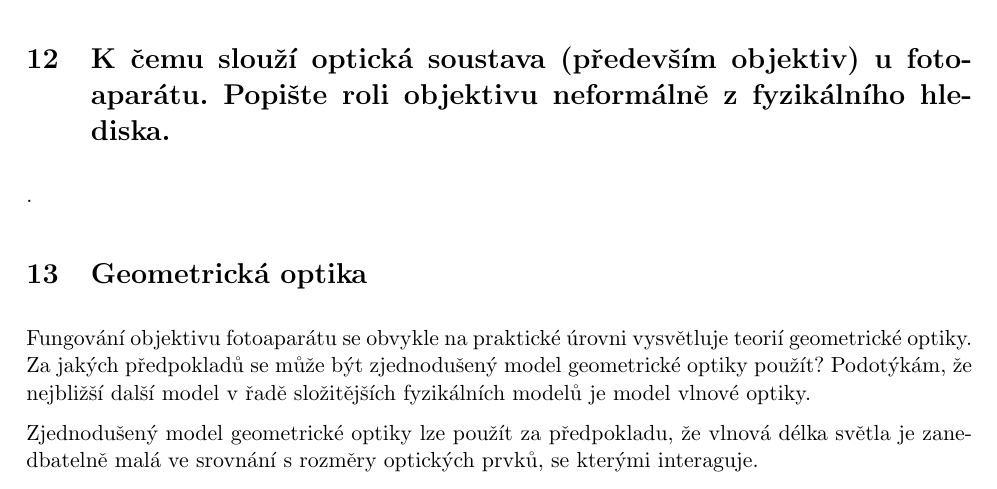
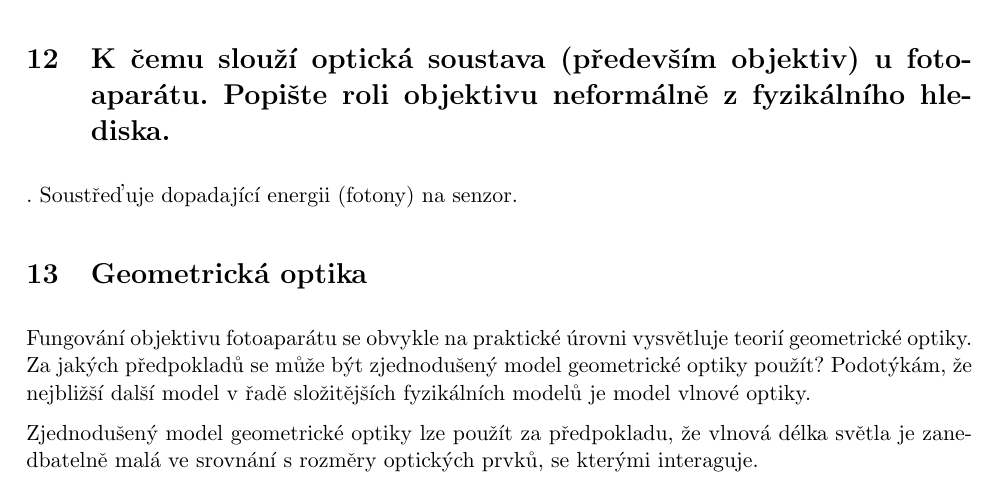
Before and after one commit to knedl1k/A7B33DIF_exam, a LaTeX document (main.tex, which reads questions/012.tex): part of page 12 of 35, cut so that both start at the same text. Compiled offline with pdfLaTeX.

Commit message:
added 012

```diff
--- a/questions/012.tex
+++ b/questions/012.tex
@@ -1,2 +1,3 @@
 \section{K čemu slouží optická soustava (především objektiv) u fotoaparátu. Popište roli objektivu neformálně z
 fyzikálního hlediska.}.
+Soustřeďuje dopadající energii (fotony) na senzor.
```
